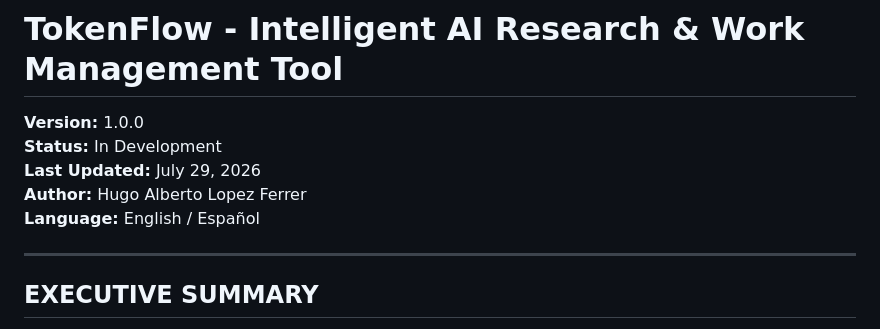
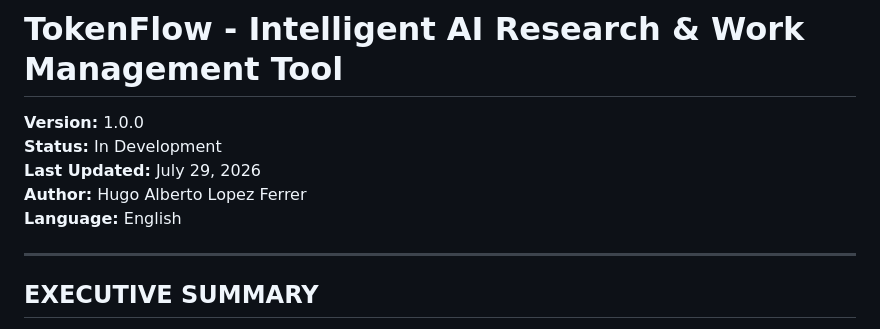
Before and after one commit to hugolopezferrer/9Router, a Markdown page: PROJECT_SPEC.md, the part around the change. GitHub-like rendering.

Commit message:
Update PROJECT_SPEC.md - Remove Spanish language reference

```diff
--- a/PROJECT_SPEC.md
+++ b/PROJECT_SPEC.md
@@ -4,7 +4,7 @@
 **Status:** In Development
 **Last Updated:** July 29, 2026
 **Author:** Hugo Alberto Lopez Ferrer
-**Language:** English / Español
+**Language:** English
 
 ---
 
```
